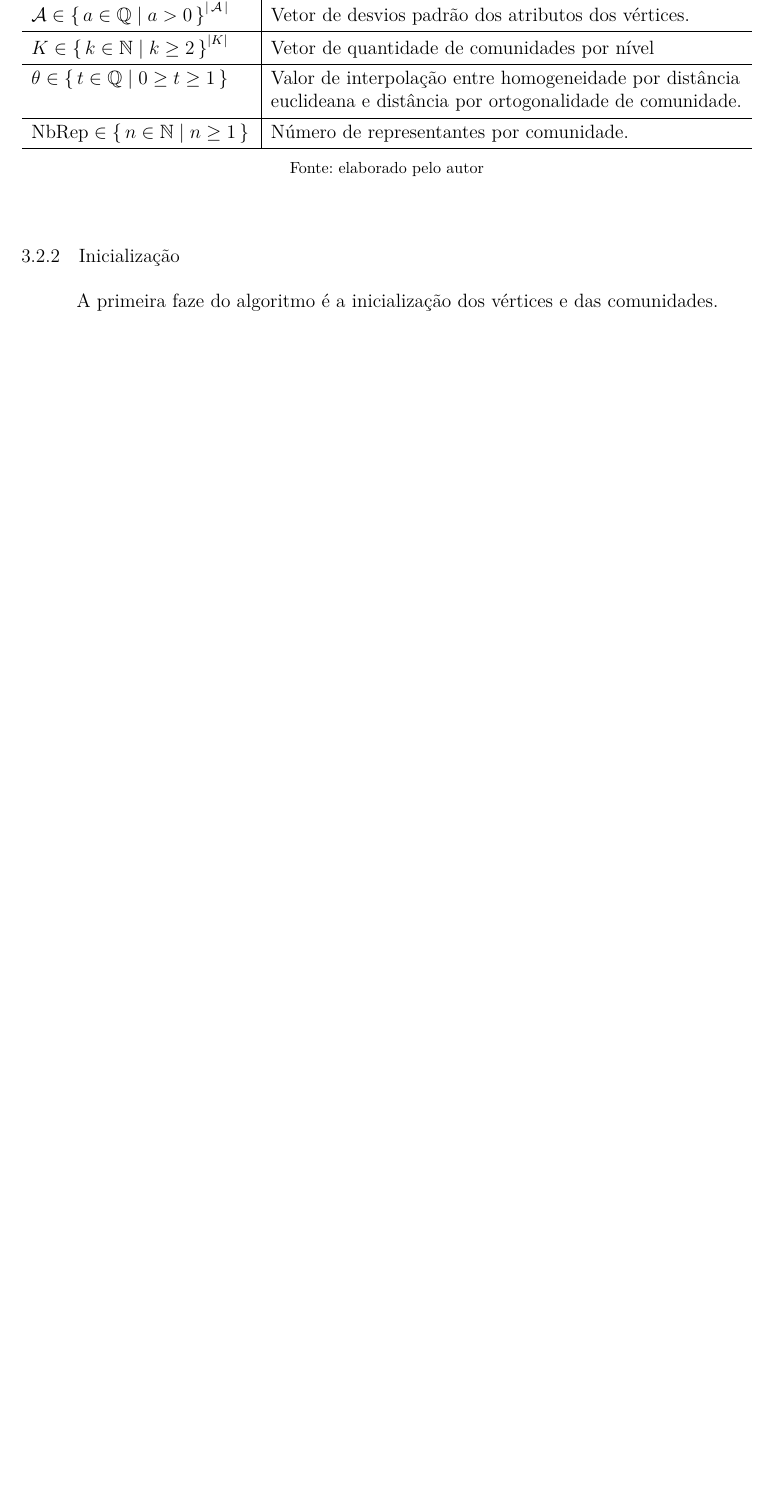
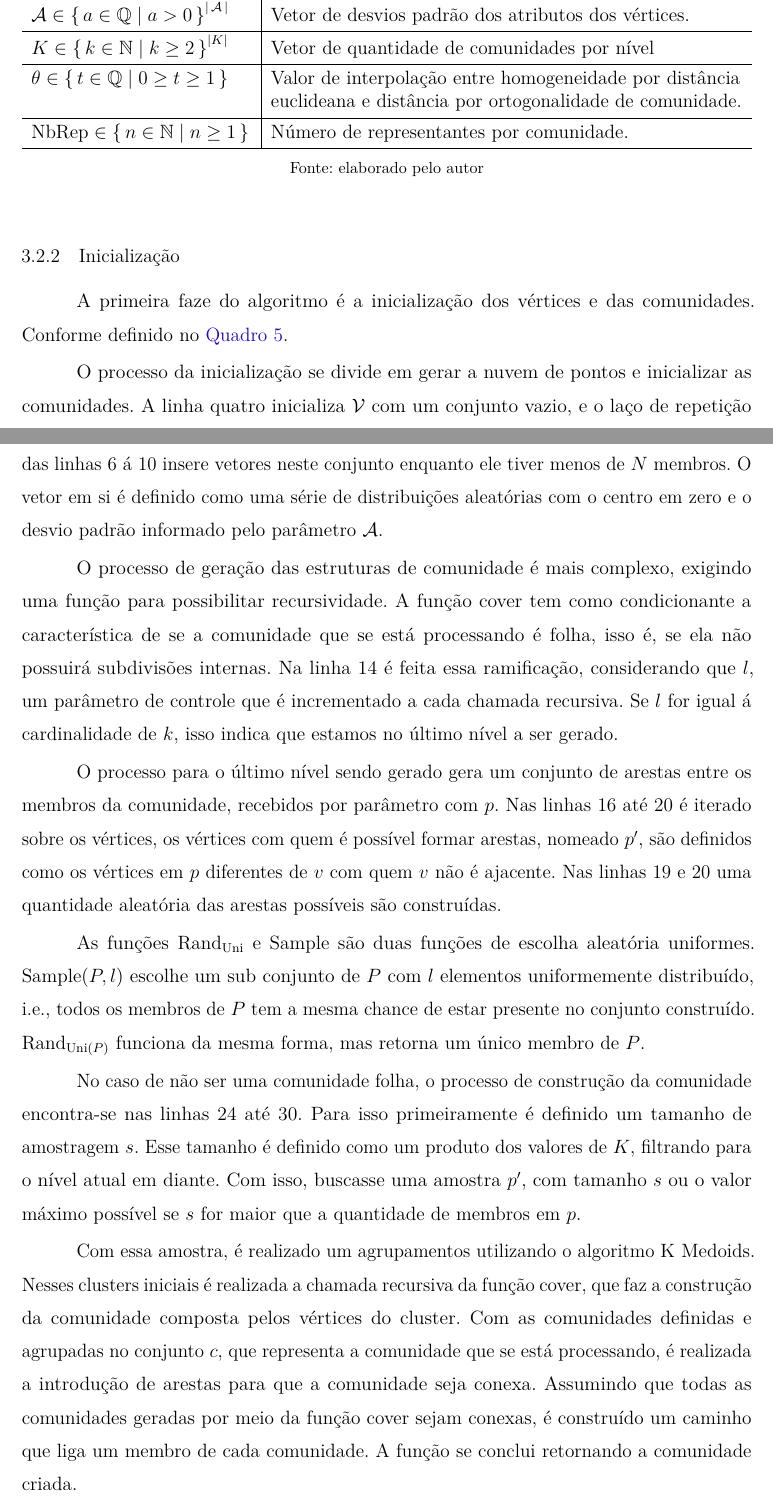
Before and after one commit to gustavospiess/cngohc, a LaTeX thesis (text/cngohc.tex, which reads text/modelo.tex): part of page 29 of 31 before the commit and two parts of pages 29 and 30 of 33 after it, the two joined at a grey line, cut so that both start at the same text, the shorter picture padded with empty space. Compiled offline with pdfLaTeX.

Commit message:
faze 1 description

```diff
--- a/text/cngohc.tex
+++ b/text/cngohc.tex
@@ -175,8 +175,8 @@ Geração de redes complexas
     \lstset{ %this is the stype
         mathescape=true,
         frame=tbrl,
-        % numbers=left,
-        % numberstyle=\tiny,
+        numbers=left,
+        numberstyle=\tiny,
         basicstyle=\small,
         keywordstyle=\color{black}\bfseries,
         keywords={,Input, Output, Return, Function, in, if, then, else, for, while, do, begin, end, }
--- a/text/modelo.tex
+++ b/text/modelo.tex
@@ -162,6 +162,7 @@ Isso se deve à construção de uma árvore de comunidades hierarquicamente anin
 \subsection{Inicialização}
 
 A primeira faze do algoritmo é a inicialização dos vértices e das comunidades.
+Conforme definido no \autoref{qua:faze_1}.
 
 \begin{quadro}[htb]
 \caption{Faze 1 do modelo}
@@ -218,4 +212,35 @@ Return $\G$
 \fonte{elaborado pelo autor}
 \end{quadro}
 
+O processo da inicialização se divide em gerar a nuvem de pontos e inicializar as comunidades.
+A linha quatro inicializa $\V$ com um conjunto vazio, e o laço de repetição das linhas 6 á 10 insere vetores neste conjunto enquanto ele tiver menos de  $N$ membros.
+O vetor em si é definido como uma série de distribuições aleatórias com o centro em zero e o desvio padrão informado pelo parâmetro $\A$.
+
+O processo de geração das estruturas de comunidade é mais complexo, exigindo uma função para possibilitar recursividade.
+A função cover tem como condicionante a característica de se a comunidade que se está processando é folha, isso é, se ela não possuirá subdivisões internas.
+Na linha 14 é feita essa ramificação, considerando que $l$, um parâmetro de controle que é incrementado a cada chamada recursiva.
+Se $l$ for igual á cardinalidade de $k$, isso indica que estamos no último nível a ser gerado.
+
+O processo para o último nível sendo gerado gera um conjunto de arestas entre os membros da comunidade, recebidos por parâmetro com $p$.
+Nas linhas 16 até 20 é iterado sobre os vértices, os vértices com quem é possível formar arestas, nomeado $p'$, são definidos como os vértices em $p$ diferentes de $v$ com quem $v$ não é ajacente.
+Nas linhas 19 e 20 uma quantidade aleatória das arestas possíveis são construídas.
+
+As funções $\text{Rand}_{\text{Uni}}$ e $\text{Sample}$ são duas funções de escolha aleatória uniformes.
+$\text{Sample}(P, l)$ escolhe um sub conjunto de $P$ com $l$ elementos uniformemente distribuído, i.e., todos os membros de $P$ tem a mesma chance de estar presente no conjunto construído.
+$\text{Rand}_{\text{Uni}(P)}$ funciona da mesma forma, mas retorna um único membro de $P$.
+
+No caso de não ser uma comunidade folha, o processo de construção da comunidade encontra-se nas linhas 24 até 30.
+Para isso primeiramente é definido um tamanho de amostragem $s$.
+Esse tamanho é definido como um produto dos valores de $K$, filtrando para o nível atual em diante.
+Com isso, buscasse uma amostra $p'$, com tamanho  $s$ ou o valor máximo possível se  $s$ for maior que a quantidade de membros em  $p$.
+
+Com essa amostra, é realizado um agrupamentos utilizando o algoritmo $\text{K Medoids}$.
+Nesses clusters iniciais é realizada a chamada recursiva da função $\text{cover}$, que faz a construção da comunidade composta pelos vértices do cluster.
+Com as comunidades definidas e agrupadas no conjunto $c$, que representa a comunidade que se está processando, é realizada a introdução de arestas para que a comunidade seja conexa.
+Assumindo que todas as comunidades geradas por meio da função  $\text{cover}$ sejam conexas, é construído um caminho que liga um membro de cada comunidade.
+A função se conclui retornando a comunidade criada.
+
+A chamada original para a função $\text{cover}(l, p)$ é feita com $l$ sendo zero e  $p$ sendo a nuvem de pontos.
+Por fim, o processo também realiza a atribuição dos representantes de cada comunidade folha como sendo a totalidade dos membros da comunidade, e mantendo as demais comunidades sem representantes.
+
 \end{document}
```
Also changed, not shown: text/cngohc.pdf, text/modelo.tex (21 more changed lines), 1 other file.
